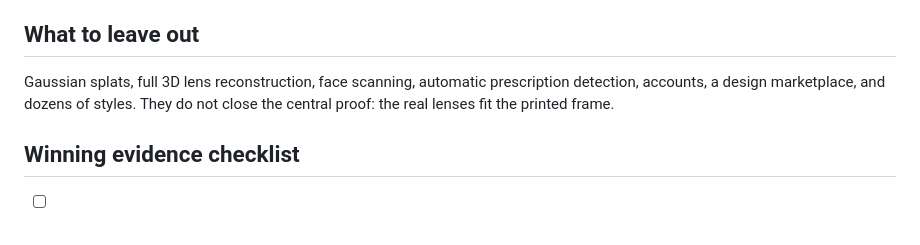
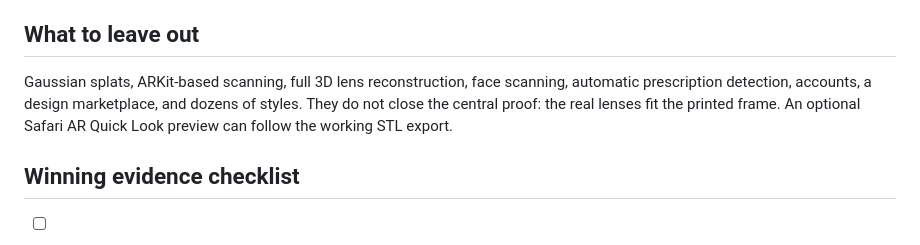
Before and after one commit to zajalist/optiframe, a Markdown page: docs/build-plan.md, the part around the change. Rendered like a GitHub page.

Commit message:
Clarify ARKit web-app boundary in docs/build-plan.md

```diff
--- a/docs/build-plan.md
+++ b/docs/build-plan.md
@@ -44,7 +44,7 @@ If the first capture cannot achieve a clean repeatable contour quickly, switch t
 
 ## What to leave out
 
-Gaussian splats, full 3D lens reconstruction, face scanning, automatic prescription detection, accounts, a design marketplace, and dozens of styles. They do not close the central proof: the real lenses fit the printed frame.
+Gaussian splats, ARKit-based scanning, full 3D lens reconstruction, face scanning, automatic prescription detection, accounts, a design marketplace, and dozens of styles. They do not close the central proof: the real lenses fit the printed frame. An optional Safari AR Quick Look preview can follow the working STL export.
 
 ## Winning evidence checklist
 
```
